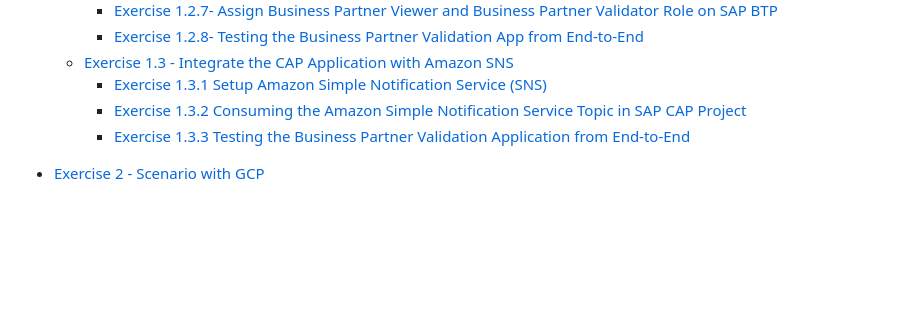
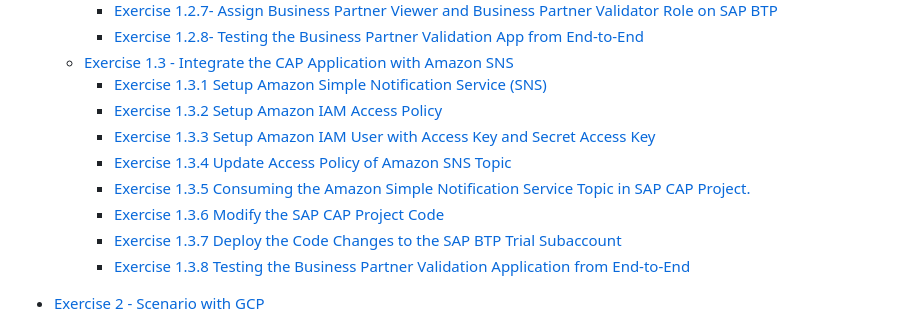
Before and after one commit to SAP-samples/teched2023-XP263, a Markdown page: README.md, the part around the change. Drawn GitHub-style; blank space fills up the shorter version.

Commit message:
Updated README with ex1 links

```diff
--- a/README.md
+++ b/README.md
@@ -62,8 +62,13 @@ To get started, sign up for your [SAP Analytics Cloud Trial.](https://www.sap.co
         - [Exercise 1.2.8- Testing the Business Partner Validation App from End-to-End](exercises/AmazonWebServices/ex1.2#exercise-128--testing-the-business-partner-validation-app-from-end-to-end)
     - [Exercise 1.3 - Integrate the CAP Application with Amazon SNS](exercises/AmazonWebServices/ex1.3/)
         - [Exercise 1.3.1 Setup Amazon Simple Notification Service (SNS)](exercises/AmazonWebServices/ex1.3#exercise-131-setup-amazon-simple-notification-service-sns)
-        - [Exercise 1.3.2 Consuming the Amazon Simple Notification Service Topic in SAP CAP Project](exercises/AmazonWebServices/ex1.3#exercise-132-consuming-the-amazon-simple-notification-service-topic-in-sap-cap-project)
-        - [Exercise 1.3.3 Testing the Business Partner Validation Application from End-to-End](exercises/AmazonWebServices/ex1.3#exercise-133-testing-the-business-partner-validation-application-from-end-to-end)
+        - [Exercise 1.3.2 Setup Amazon IAM Access Policy](exercises/AmazonWebServices/ex1.3#exercise-132-setup-amazon-iam-access-policy)
+        - [Exercise 1.3.3 Setup Amazon IAM User with Access Key and Secret Access Key](exercises/AmazonWebServices/ex1.3#exercise-133-setup-amazon-iam-user-with-access-key-and-secret-access-key)
+        - [Exercise 1.3.4 Update Access Policy of Amazon SNS Topic](exercises/AmazonWebServices/ex1.3#exercise-134-update-access-policy-of-amazon-sns-topic)
+        - [Exercise 1.3.5 Consuming the Amazon Simple Notification Service Topic in SAP CAP Project.](exercises/AmazonWebServices/ex1.3#exercise-135-consuming-the-amazon-simple-notification-service-topic-in-sap-cap-project)
+        - [Exercise 1.3.6 Modify the SAP CAP Project Code](exercises/AmazonWebServices/ex1.3#exercise-136-modify-the-sap-cap-project-code)
+        - [Exercise 1.3.7 Deploy the Code Changes to the SAP BTP Trial Subaccount](exercises/AmazonWebServices/ex1.3#exercise-137-deploy-the-code-changes-to-the-sap-btp-trial-subaccount)
+        - [Exercise 1.3.8 Testing the Business Partner Validation Application from End-to-End](exercises/AmazonWebServices/ex1.3#exercise-138-testing-the-business-partner-validation-application-from-end-to-end)
 
 - [Exercise 2 - Scenario with GCP](exercises/GoogleCloudPlatform/)
     - [Exercise 2.1 - Getting Started](exercises/GoogleCloudPlatform/ex2.1/)
```
